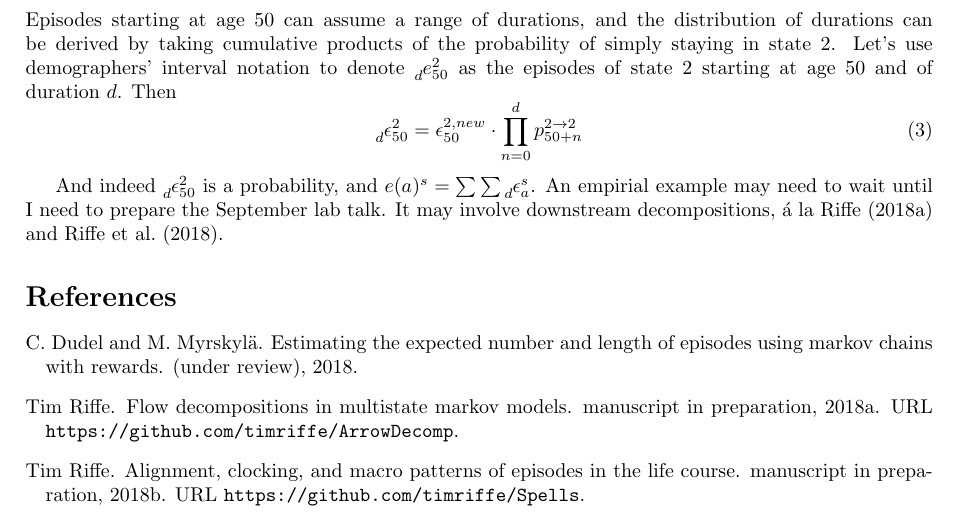
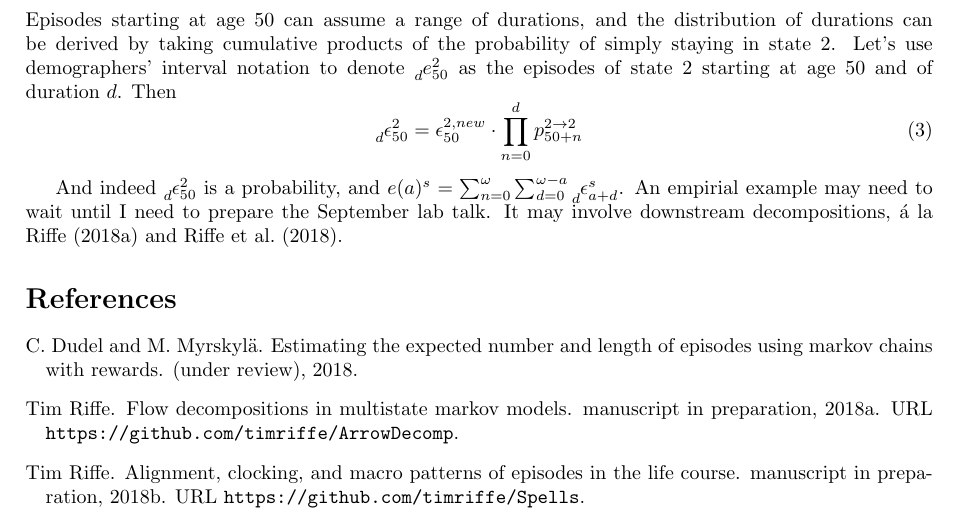
Before and after one commit to timriffe/SpellDecomp, a LaTeX paper (SpellDecomp/Riffe2018_POC.tex): part of page 2 of 2, cut so that both start at the same text. Compiled offline with pdfLaTeX.

Commit message:
fixed formula

```diff
--- a/SpellDecomp/Riffe2018_POC.tex
+++ b/SpellDecomp/Riffe2018_POC.tex
@@ -96,7 +96,7 @@ Episodes starting at age 50 can assume a range of durations, and the distributio
 _{50} \cdot \prod _{n=0}^d p_{50+n}^{2\ra 2}
 \end{equation}
 
-And indeed $\lsub{d}{\epsilon^{2}_{50}}$ is a probability, and $e(a)^{s} = \sum \sum \lsub{d}{\epsilon^{s}_{a}}$.
+And indeed $\lsub{d}{\epsilon^{2}_{50}}$ is a probability, and $e(a)^{s} = \sum_{n=0}^\omega \sum_{d=0}^{\omega-a} \lsub{d}{\epsilon^{s}_{a+d}}$.
 An empirial example may need to wait until I need to prepare the September lab talk. It may involve downstream decompositions, \'a la \citet{riffe2018arrow} and \citet{riffe2018hledecomp}.
 
 
```
Also changed, not shown: SpellDecomp/Riffe2018_POC.pdf.
